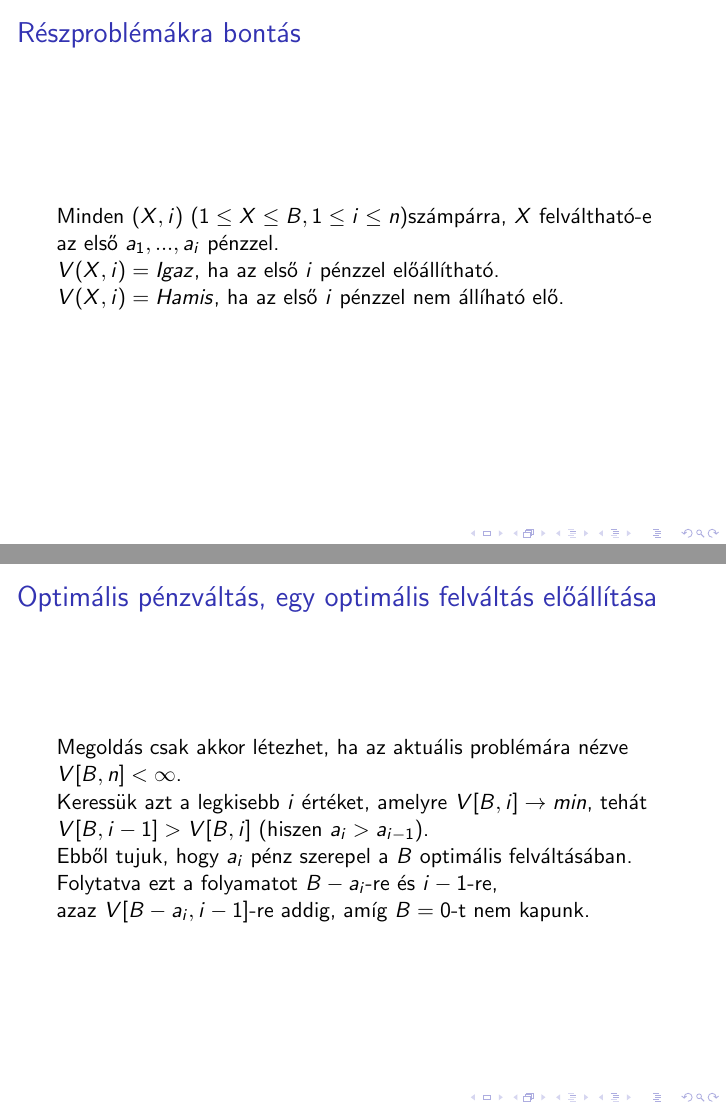
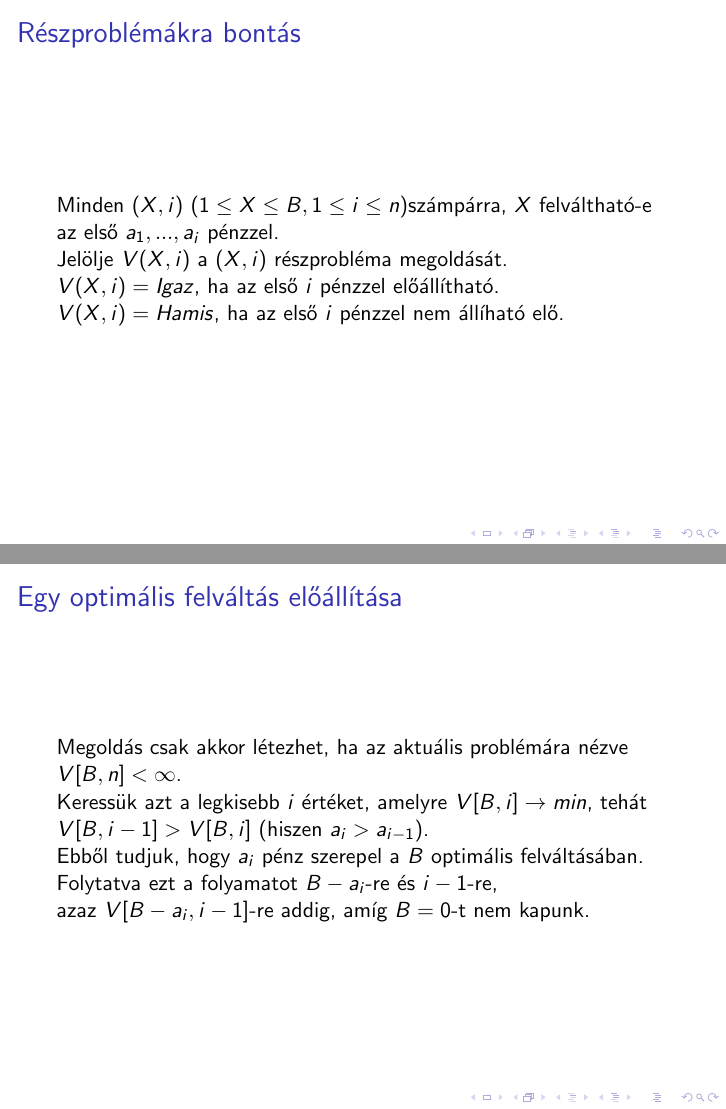
Before and after one commit to DavidPolonkai/change-making-problem, LaTeX slides (presentation/presentation.tex): pages 7 and 15 of 21, joined at a grey line. The pictures show the PDF file presentation/presentation.pdf that the author committed with the source.

Commit message:
minor fixes

```diff
--- a/presentation/presentation.tex
+++ b/presentation/presentation.tex
@@ -67,6 +68,7 @@
     \frametitle{Részproblémákra bontás}
     Minden \((X,i)\) \((1 \leq X \leq B, 1 \leq i \leq n)\)számpárra,
     \(X\) felváltható-e az első \(a_1,...,a_i\) pénzzel. \newline
+    Jelölje $V(X,i)$ a $(X,i)$ részprobléma megoldását.\\
     \(V(X,i) = Igaz\), ha az első \(i\) pénzzel előállítható.   \newline
     \(V(X,i) = Hamis\), ha az első \(i\) pénzzel nem állíható elő.
 \end{frame}
@@ -94,10 +96,10 @@
     \includegraphics[scale=0.6]{table.png}
 \end{frame}
 \begin{frame}
-    \frametitle{A Pénzváltás probléma, egy felváltás eloállítása}
+    \frametitle{A Pénzváltás probléma, egy felváltás előállítása}
     Megoldás csak akkor létezhet, ha az aktuális problémára nézve \(V[B,n]=Igaz\). \newline
     Keressük azt a legkisebb \(i\) értéket, amelyre \(V[B,i]=Igaz\), tehát $V[B,i-1]=Hamis$. \newline
-    Ebből tujuk, hogy \(a_i\) pénz szerepel a \(B\)-ben.\newline
+    Ebből tudjuk, hogy \(a_i\) pénz szerepel a \(B\)-ben.\newline
     Folytatva ezt a folyamatot \(B-a_i\)-re és \(i-1\)-re,\\ azaz $V[B-a_i,i-1]$-re addig, amíg $B=0$-t nem kapunk.
 \end{frame}
 \begin{frame}
@@ -130,10 +132,10 @@
     A táblázatból a felváltás előállítását, a már bemutatott módszer módosításával hajthatjuk végre.
 \end{frame}
 \begin{frame}
-    \frametitle{Optimális pénzváltás, egy optimális felváltás előállítása}
+    \frametitle{Egy optimális felváltás előállítása}
     Megoldás csak akkor létezhet, ha az aktuális problémára nézve \(V[B,n]<\infty\). \newline
     Keressük azt a legkisebb \(i\) értéket, amelyre \(V[B,i]\rightarrow min\), tehát $V[B,i-1]>V[B,i]$ (hiszen $a_i>a_{i-1}$). \newline
-    Ebből tujuk, hogy \(a_i\) pénz szerepel a \(B\) optimális felváltásában.\newline
+    Ebből tudjuk, hogy \(a_i\) pénz szerepel a \(B\) optimális felváltásában.\newline
     Folytatva ezt a folyamatot \(B-a_i\)-re és \(i-1\)-re,\\ azaz $V[B-a_i,i-1]$-re addig, amíg $B=0$-t nem kapunk.
 \end{frame}
 \begin{frame}
```
Also changed, not shown: presentation/presentation.pdf, presentation/presentation.tex (16 more changed lines), 1 other file.
